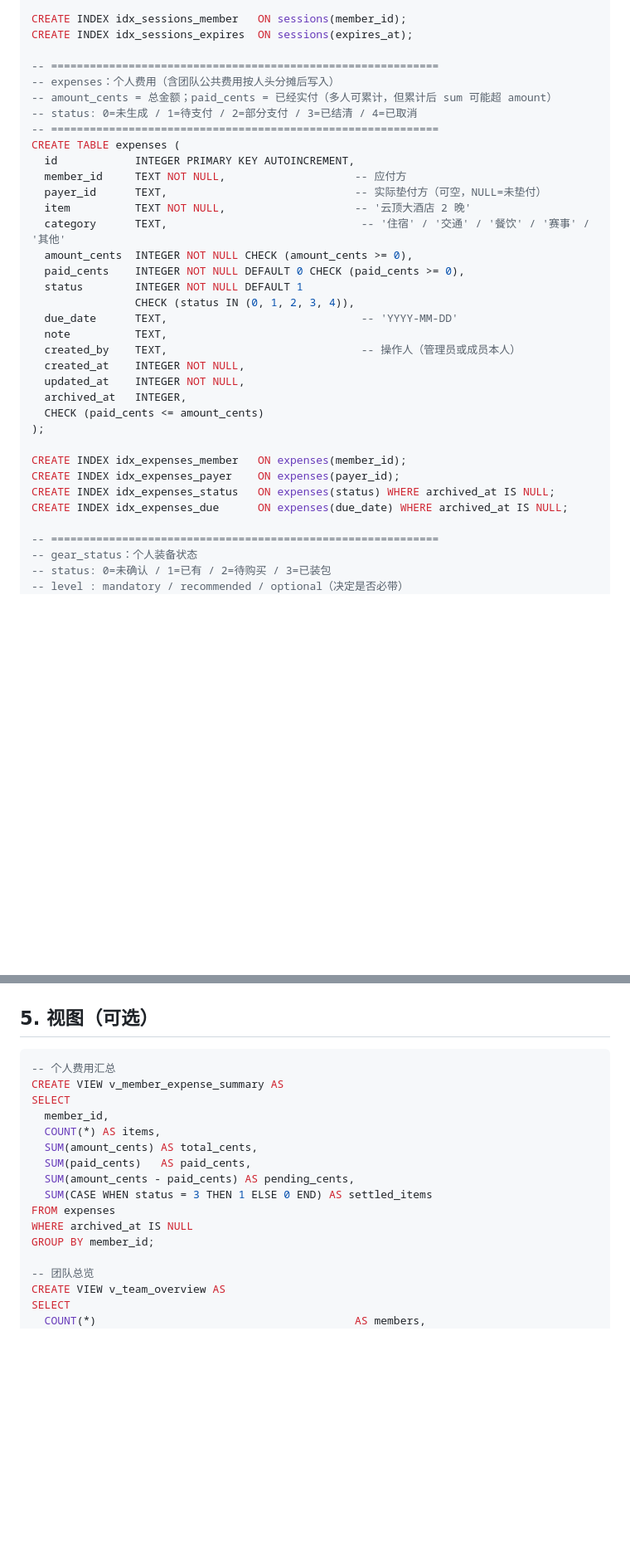
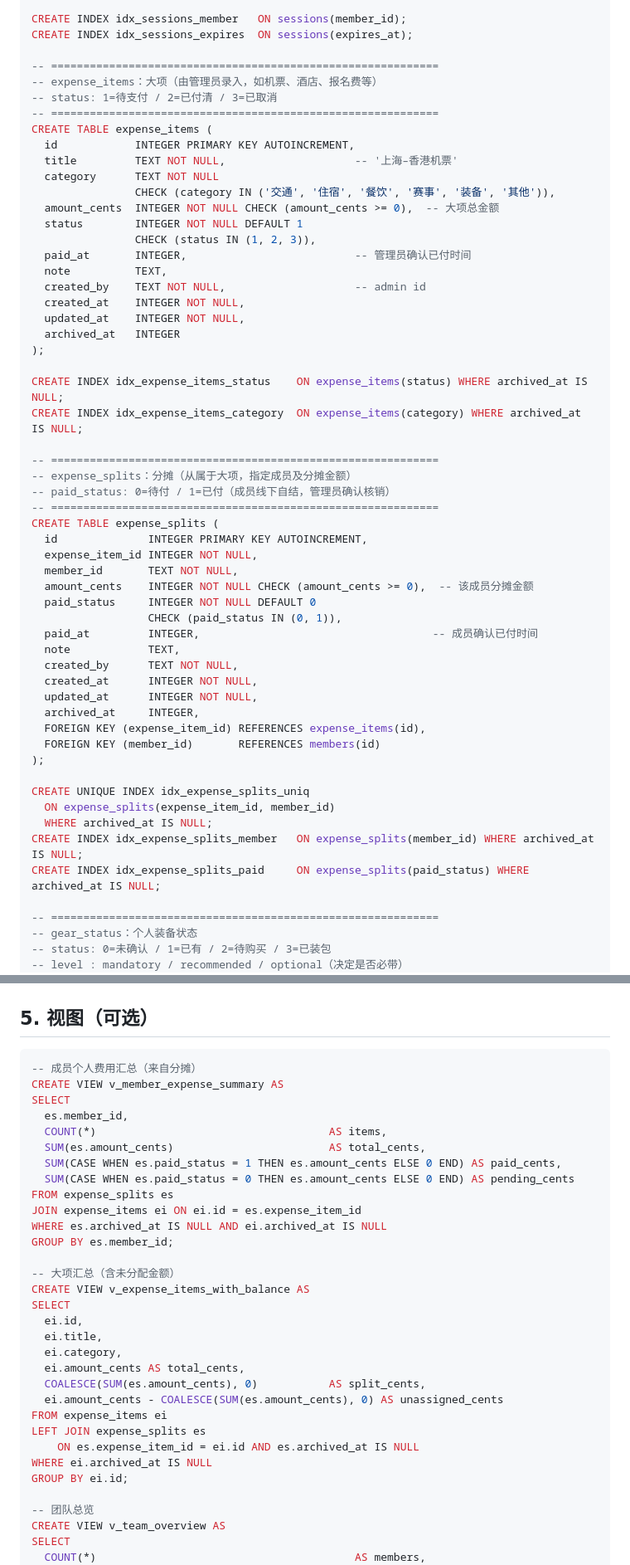
Before and after one commit to zrx418567095/Spartan2026, a Markdown page: docs/db-schema.md, 2 parts joined by grey strips. Shown at 83% size. GitHub-like rendering; blank space fills up the shorter version.

````diff
--- a/docs/db-schema.md
+++ b/docs/db-schema.md
@@ -94,33 +96,54 @@ CREATE INDEX idx_sessions_member   ON sessions(member_id);
 CREATE INDEX idx_sessions_expires  ON sessions(expires_at);
 
 -- ============================================================
--- expenses：个人费用（含团队公共费用按人头分摊后写入）
--- amount_cents = 总金额；paid_cents = 已经实付（多人可累计，但累计后 sum 可能超 amount）
--- status: 0=未生成 / 1=待支付 / 2=部分支付 / 3=已结清 / 4=已取消
+-- expense_items：大项（由管理员录入，如机票、酒店、报名费等）
+-- status: 1=待支付 / 2=已付清 / 3=已取消
 -- ============================================================
-CREATE TABLE expenses (
+CREATE TABLE expense_items (
   id            INTEGER PRIMARY KEY AUTOINCREMENT,
-  member_id     TEXT NOT NULL,                    -- 应付方
-  payer_id      TEXT,                             -- 实际垫付方（可空，NULL=未垫付）
-  item          TEXT NOT NULL,                    -- '云顶大酒店 2 晚'
-  category      TEXT,                              -- '住宿' / '交通' / '餐饮' / '赛事' / '其他'
-  amount_cents  INTEGER NOT NULL CHECK (amount_cents >= 0),
-  paid_cents    INTEGER NOT NULL DEFAULT 0 CHECK (paid_cents >= 0),
+  title         TEXT NOT NULL,                    -- '上海–香港机票'
+  category      TEXT NOT NULL
+                CHECK (category IN ('交通', '住宿', '餐饮', '赛事', '装备', '其他')),
+  amount_cents  INTEGER NOT NULL CHECK (amount_cents >= 0),  -- 大项总金额
   status        INTEGER NOT NULL DEFAULT 1
-                CHECK (status IN (0, 1, 2, 3, 4)),
-  due_date      TEXT,                              -- 'YYYY-MM-DD'
+                CHECK (status IN (1, 2, 3)),
+  paid_at       INTEGER,                          -- 管理员确认已付时间
   note          TEXT,
-  created_by    TEXT,                              -- 操作人（管理员或成员本人）
+  created_by    TEXT NOT NULL,                    -- admin id
   created_at    INTEGER NOT NULL,
   updated_at    INTEGER NOT NULL,
-  archived_at   INTEGER,
-  CHECK (paid_cents <= amount_cents)
+  archived_at   INTEGER
 );
 
-CREATE INDEX idx_expenses_member   ON expenses(member_id);
-CREATE INDEX idx_expenses_payer    ON expenses(payer_id);
-CREATE INDEX idx_expenses_status   ON expenses(status) WHERE archived_at IS NULL;
-CREATE INDEX idx_expenses_due      ON expenses(due_date) WHERE archived_at IS NULL;
+CREATE INDEX idx_expense_items_status    ON expense_items(status) WHERE archived_at IS NULL;
+CREATE INDEX idx_expense_items_category  ON expense_items(category) WHERE archived_at IS NULL;
+
+-- ============================================================
+-- expense_splits：分摊（从属于大项，指定成员及分摊金额）
+-- paid_status: 0=待付 / 1=已付（成员线下自结，管理员确认核销）
+-- ============================================================
+CREATE TABLE expense_splits (
+  id              INTEGER PRIMARY KEY AUTOINCREMENT,
+  expense_item_id INTEGER NOT NULL,
+  member_id       TEXT NOT NULL,
+  amount_cents    INTEGER NOT NULL CHECK (amount_cents >= 0),  -- 该成员分摊金额
+  paid_status     INTEGER NOT NULL DEFAULT 0
+                  CHECK (paid_status IN (0, 1)),
+  paid_at         INTEGER,                                    -- 成员确认已付时间
+  note            TEXT,
+  created_by      TEXT NOT NULL,
+  created_at      INTEGER NOT NULL,
+  updated_at      INTEGER NOT NULL,
+  archived_at     INTEGER,
+  FOREIGN KEY (expense_item_id) REFERENCES expense_items(id),
+  FOREIGN KEY (member_id)       REFERENCES members(id)
+);
+
+CREATE UNIQUE INDEX idx_expense_splits_uniq
+  ON expense_splits(expense_item_id, member_id)
+  WHERE archived_at IS NULL;
+CREATE INDEX idx_expense_splits_member   ON expense_splits(member_id) WHERE archived_at IS NULL;
+CREATE INDEX idx_expense_splits_paid     ON expense_splits(paid_status) WHERE archived_at IS NULL;
 
 -- ============================================================
 -- gear_status：个人装备状态
@@ -241,18 +284,33 @@ INSERT INTO announcements (title, body, priority, scope, publish_at, created_by)
 ## 5. 视图（可选）
 
 ```sql
--- 个人费用汇总
+-- 成员个人费用汇总（来自分摊）
 CREATE VIEW v_member_expense_summary AS
 SELECT
-  member_id,
-  COUNT(*) AS items,
-  SUM(amount_cents) AS total_cents,
-  SUM(paid_cents)   AS paid_cents,
-  SUM(amount_cents - paid_cents) AS pending_cents,
-  SUM(CASE WHEN status = 3 THEN 1 ELSE 0 END) AS settled_items
-FROM expenses
-WHERE archived_at IS NULL
-GROUP BY member_id;
+  es.member_id,
+  COUNT(*)                                    AS items,
+  SUM(es.amount_cents)                        AS total_cents,
+  SUM(CASE WHEN es.paid_status = 1 THEN es.amount_cents ELSE 0 END) AS paid_cents,
+  SUM(CASE WHEN es.paid_status = 0 THEN es.amount_cents ELSE 0 END) AS pending_cents
+FROM expense_splits es
+JOIN expense_items ei ON ei.id = es.expense_item_id
+WHERE es.archived_at IS NULL AND ei.archived_at IS NULL
+GROUP BY es.member_id;
+
+-- 大项汇总（含未分配金额）
+CREATE VIEW v_expense_items_with_balance AS
+SELECT
+  ei.id,
+  ei.title,
+  ei.category,
+  ei.amount_cents AS total_cents,
+  COALESCE(SUM(es.amount_cents), 0)           AS split_cents,
+  ei.amount_cents - COALESCE(SUM(es.amount_cents), 0) AS unassigned_cents
+FROM expense_items ei
+LEFT JOIN expense_splits es
+    ON es.expense_item_id = ei.id AND es.archived_at IS NULL
+WHERE ei.archived_at IS NULL
+GROUP BY ei.id;
 
 -- 团队总览
 CREATE VIEW v_team_overview AS
````
Also changed, not shown: other parts of docs/db-schema.md (+51 -29 lines), docs/ARCHITECTURE.md (+12 -7 lines), docs/PRD.md (added, +312 -0 lines).
